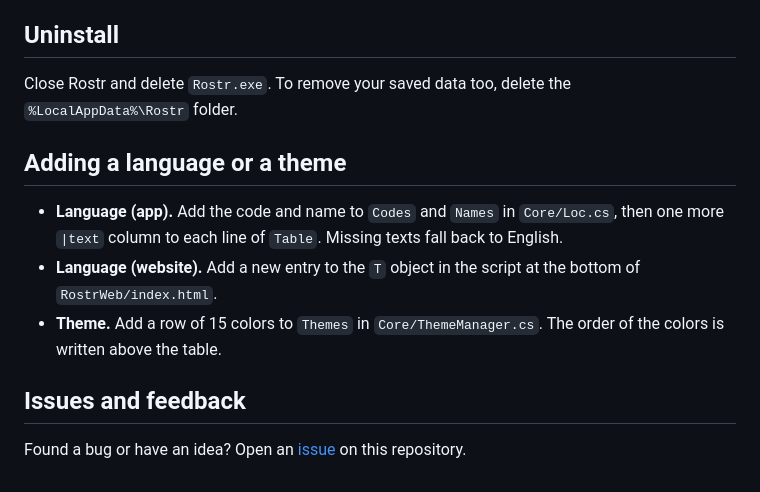
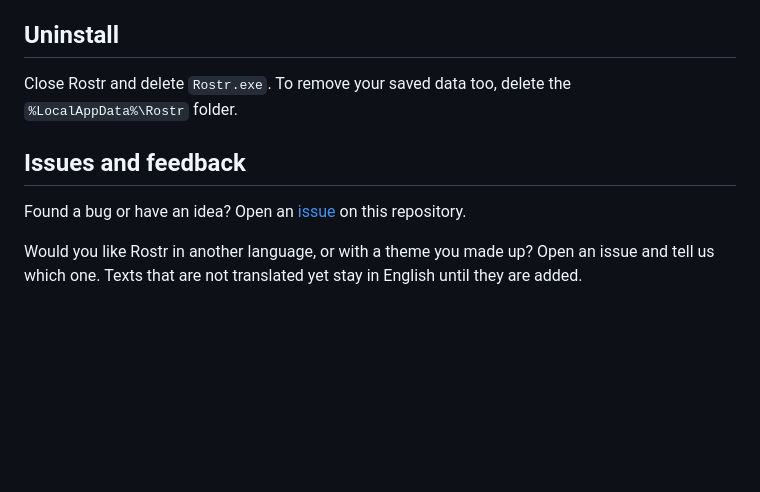
Before and after one commit to stepak2321/rostr.trebka.net, a Markdown page: README.md, the part around the change. Rendered like a GitHub page; blank space fills up the shorter version.

```diff
--- a/README.md
+++ b/README.md
@@ -51,12 +51,8 @@ Rostr checks the [releases](https://github.com/stepak2321/rostr.trebka.net/relea
 
 Close Rostr and delete `Rostr.exe`. To remove your saved data too, delete the `%LocalAppData%\Rostr` folder.
 
-## Adding a language or a theme
-
-- **Language (app).** Add the code and name to `Codes` and `Names` in `Core/Loc.cs`, then one more `|text` column to each line of `Table`. Missing texts fall back to English.
-- **Language (website).** Add a new entry to the `T` object in the script at the bottom of `RostrWeb/index.html`.
-- **Theme.** Add a row of 15 colors to `Themes` in `Core/ThemeManager.cs`. The order of the colors is written above the table.
-
 ## Issues and feedback
 
 Found a bug or have an idea? Open an [issue](https://github.com/stepak2321/rostr.trebka.net/issues) on this repository.
+
+Would you like Rostr in another language, or with a theme you made up? Open an issue and tell us which one. Texts that are not translated yet stay in English until they are added.
```
